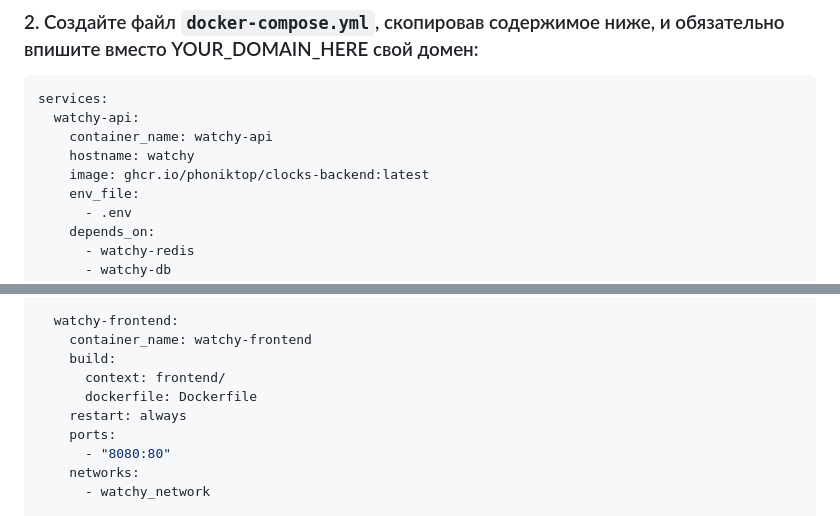
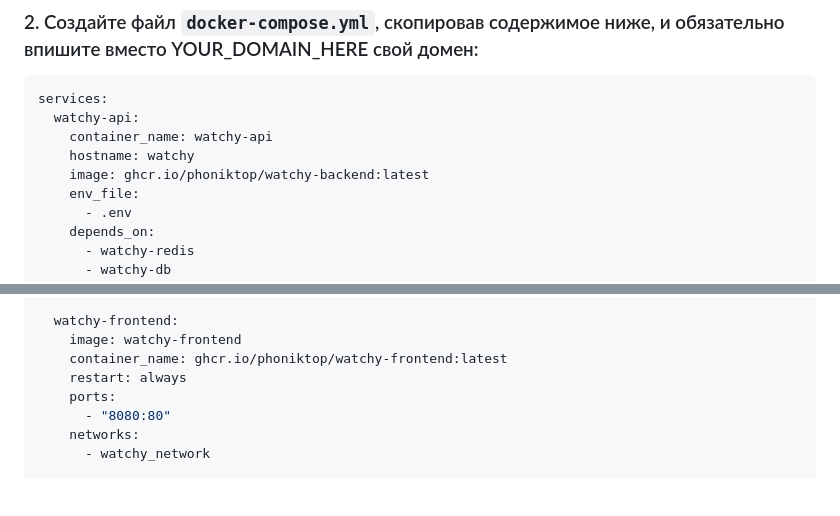
Before and after one commit to PhonikTop/clocks, a Markdown page: README.md, 2 parts joined by grey strips. GitHub-like rendering; blank space fills up the shorter version.

Commit message:
fix(docs): исправлен docker-compose в README.md

```diff
--- a/README.md
+++ b/README.md
@@ -67,7 +67,7 @@ services:
   watchy-api:
     container_name: watchy-api
     hostname: watchy
-    image: ghcr.io/phoniktop/clocks-backend:latest
+    image: ghcr.io/phoniktop/watchy-backend:latest
     env_file:
       - .env
     depends_on:
@@ -111,10 +111,8 @@ services:
       - watchy_network
 
   watchy-frontend:
-    container_name: watchy-frontend
-    build:
-      context: frontend/
-      dockerfile: Dockerfile
+    image: watchy-frontend
+    container_name: ghcr.io/phoniktop/watchy-frontend:latest
     restart: always
     ports:
       - "8080:80"
```
